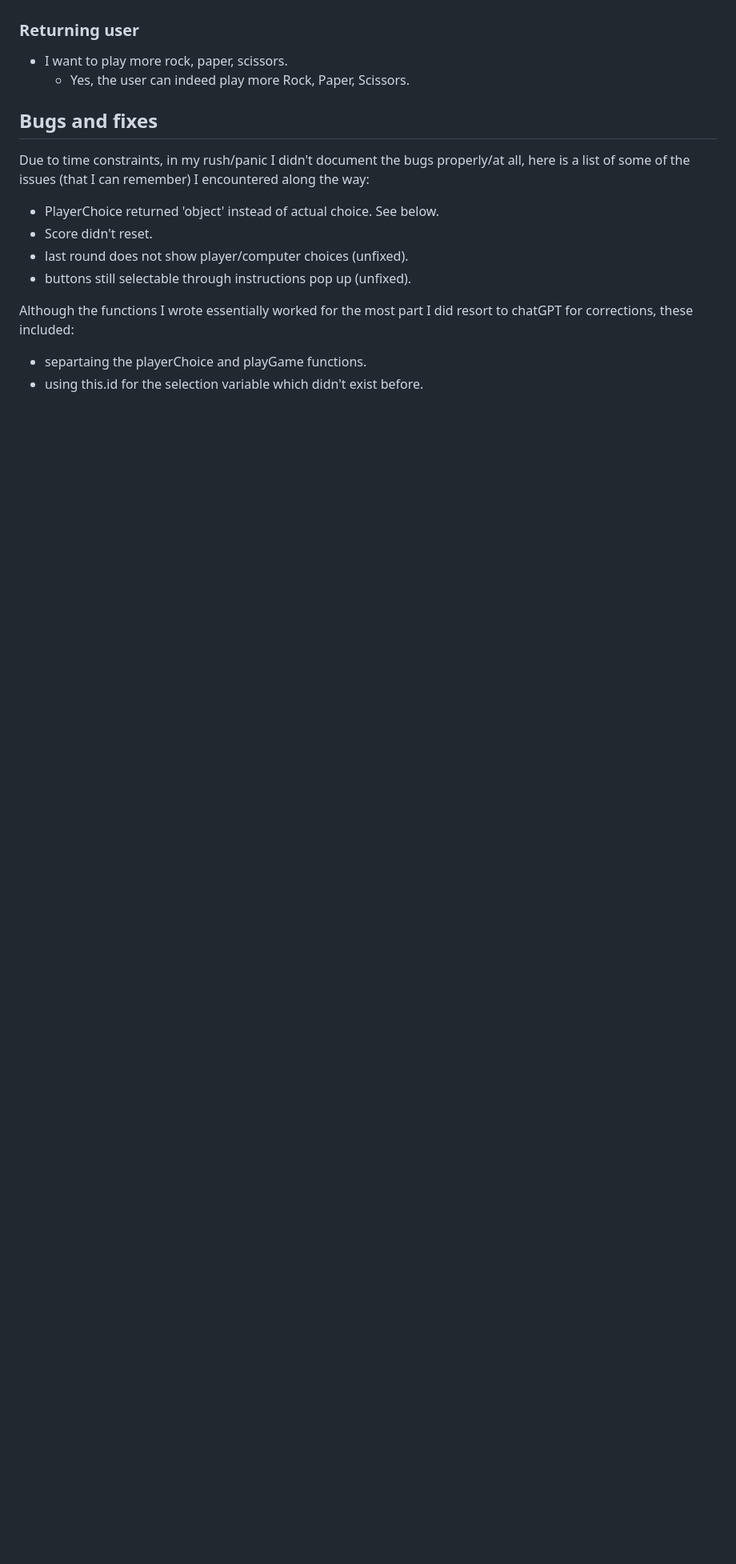
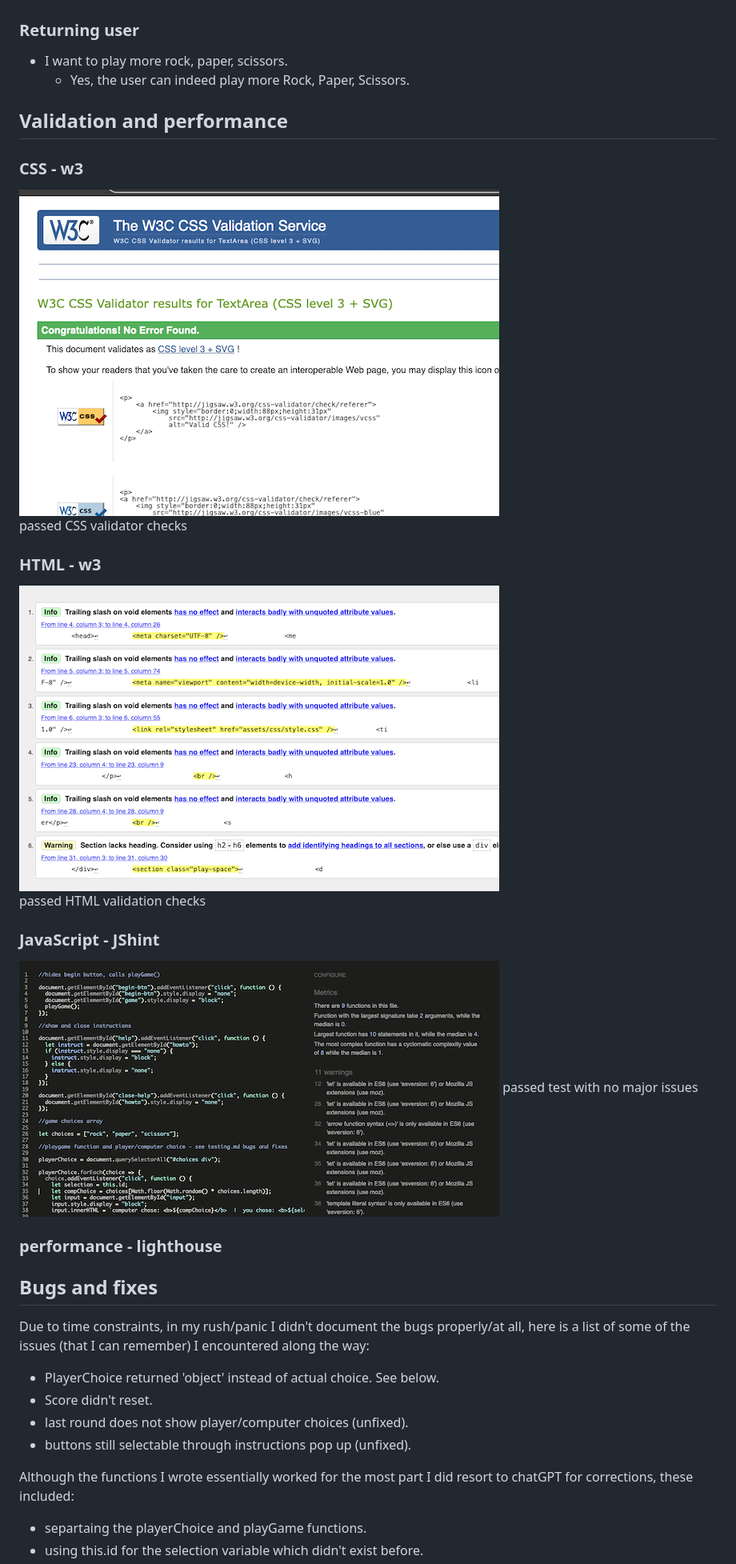
Before and after one commit to MarcWalterDev/RPSultimate, a Markdown page: testing.md, the part around the change. Shown at 80% size. GitHub-like rendering; pictures changed too: assets/images/testing/cssvalid.png (added), assets/images/testing/htmlvalid.png (added), assets/images/testing/jsvalid.png (added); blank space fills up the shorter version.

```diff
--- a/testing.md
+++ b/testing.md
@@ -16,6 +16,25 @@
 - I want to play more rock, paper, scissors.
   - Yes, the user can indeed play more Rock, Paper, Scissors.
 
+## Validation and performance
+
+### CSS - w3
+
+![css validation](/assets/images/testing/cssvalid.png) \
+passed CSS validator checks
+
+### HTML - w3
+
+![html validation](/assets/images/testing/htmlvalid.png) \
+passed HTML validation checks
+
+### JavaScript - JShint
+
+![javascript](/assets/images/testing/jsvalid.png)
+passed test with no major issues
+
+### performance - lighthouse
+
 ## Bugs and fixes
 
 Due to time constraints, in my rush/panic I didn't document the bugs properly/at all, here is a list of some of the issues (that I can remember) I encountered along the way:
```
Also changed, not shown: assets/images/testing/lighthouse.png (added).
